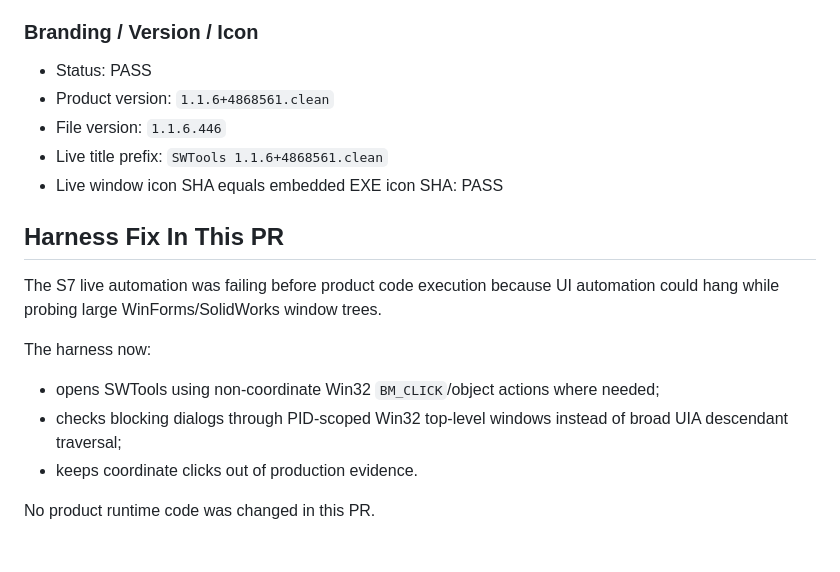
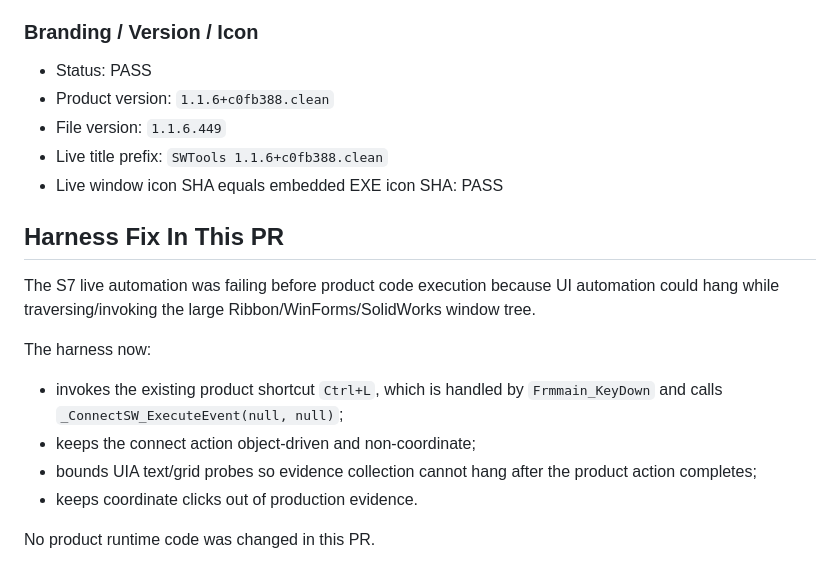
Before and after one commit to lunin02118-ops/ztool, a Markdown page: manual-test-reports/release-1.1.6/P0_EXACT_HEAD_LIVE_E2E_20260630_RU.md, the part around one of its changes. GitHub-like rendering.

```diff
--- a/manual-test-reports/release-1.1.6/P0_EXACT_HEAD_LIVE_E2E_20260630_RU.md
+++ b/manual-test-reports/release-1.1.6/P0_EXACT_HEAD_LIVE_E2E_20260630_RU.md
@@ -63,19 +79,20 @@ Main result:
 ### Branding / Version / Icon
 
 - Status: PASS
-- Product version: `1.1.6+4868561.clean`
-- File version: `1.1.6.446`
-- Live title prefix: `SWTools 1.1.6+4868561.clean`
+- Product version: `1.1.6+c0fb388.clean`
+- File version: `1.1.6.449`
+- Live title prefix: `SWTools 1.1.6+c0fb388.clean`
 - Live window icon SHA equals embedded EXE icon SHA: PASS
 
 ## Harness Fix In This PR
 
-The S7 live automation was failing before product code execution because UI automation could hang while probing large WinForms/SolidWorks window trees.
+The S7 live automation was failing before product code execution because UI automation could hang while traversing/invoking the large Ribbon/WinForms/SolidWorks window tree.
 
 The harness now:
 
-- opens SWTools using non-coordinate Win32 `BM_CLICK`/object actions where needed;
-- checks blocking dialogs through PID-scoped Win32 top-level windows instead of broad UIA descendant traversal;
+- invokes the existing product shortcut `Ctrl+L`, which is handled by `Frmmain_KeyDown` and calls `_ConnectSW_ExecuteEvent(null, null)`;
+- keeps the connect action object-driven and non-coordinate;
+- bounds UIA text/grid probes so evidence collection cannot hang after the product action completes;
 - keeps coordinate clicks out of production evidence.
 
 No product runtime code was changed in this PR.
```
Also changed, not shown: other parts of manual-test-reports/release-1.1.6/P0_EXACT_HEAD_LIVE_E2E_20260630_RU.md (+24 -8 lines).
